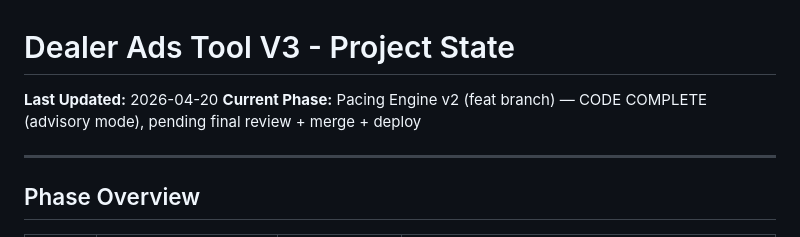
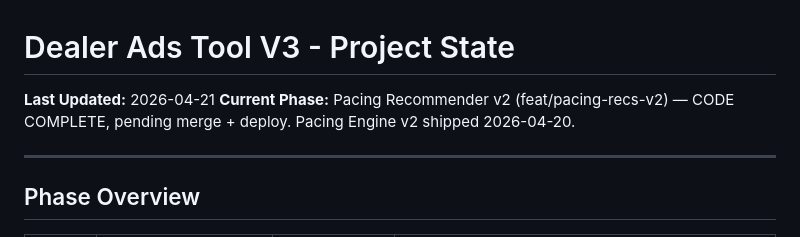
Before and after one commit to support5102/dealer-ads-tool, a Markdown page: project-state.md, the part around one of its changes. Drawn GitHub-style.

```diff
--- a/project-state.md
+++ b/project-state.md
@@ -1,7 +1,7 @@
 # Dealer Ads Tool V3 - Project State
 
-**Last Updated:** 2026-04-20
-**Current Phase:** Pacing Engine v2 (feat branch) — CODE COMPLETE (advisory mode), pending final review + merge + deploy
+**Last Updated:** 2026-04-21
+**Current Phase:** Pacing Recommender v2 (feat/pacing-recs-v2) — CODE COMPLETE, pending merge + deploy. Pacing Engine v2 shipped 2026-04-20.
 
 ---
 
```
Also changed, not shown: other parts of project-state.md (+31 -2 lines), CLAUDE.md (+11 -2 lines).
